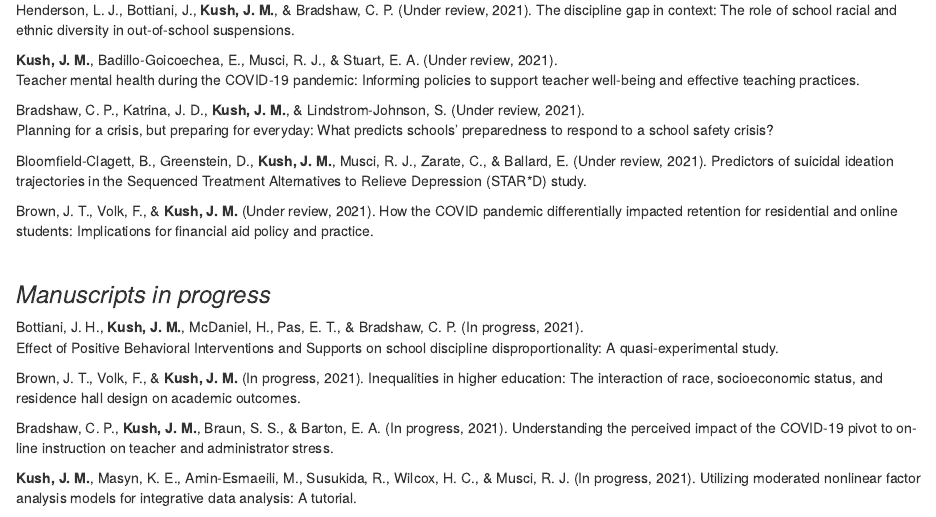
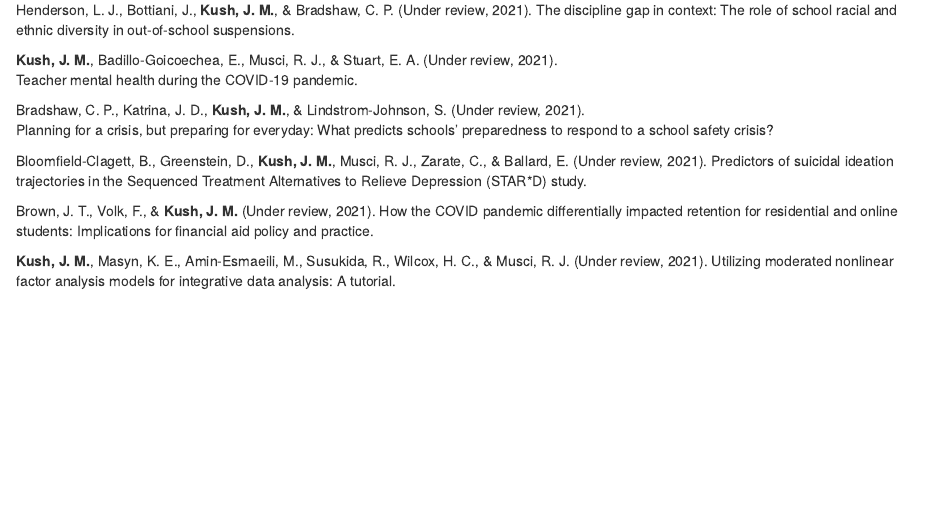
Before and after one commit to jmk7cj/personal_website, an R Markdown document (publications.Rmd): the page in a window 1100 px wide, from 650 px down. Rendered offline with R 4.5, knitr and Pandoc, with nearby package versions; drawn as R Markdown's standard HTML page in place of the format the file asks for.

Commit message:
Update publications.Rmd

```diff
--- a/publications.Rmd
+++ b/publications.Rmd
@@ -112,7 +112,7 @@ The discipline gap in context: The role of school racial and ethnic diversity in
 
 
 **Kush, J. M.**, Badillo-Goicoechea, E., Musci, R. J., & Stuart, E. A. (Under review, 2021).
-Teacher mental health during the COVID-19 pandemic: Informing policies to support teacher well-being and effective teaching practices.
+Teacher mental health during the COVID-19 pandemic.
 
 
 Bradshaw, C. P., Katrina, J. D., **Kush, J. M.**, & Lindstrom-Johnson, S. (Under review, 2021).
@@ -125,6 +125,10 @@ Predictors of suicidal ideation trajectories in the Sequenced Treatment Alternat
 
 Brown, J. T., Volk, F., & **Kush, J. M.** (Under review, 2021).
 How the COVID pandemic 	differentially impacted retention for residential and online students: Implications for financial aid policy and practice.
+
+
+**Kush, J. M.**, Masyn, K. E., Amin-Esmaeili, M., Susukida, R., Wilcox, H. C., & Musci, R. J. (Under review, 2021).
+Utilizing moderated nonlinear factor analysis models for 	integrative data analysis: A tutorial.
 
 
 
@@ -145,9 +149,5 @@ Bradshaw, C. P., **Kush, J. M.**, Braun, S. S., & Barton, E. A. (In progress, 20
 Understanding the perceived impact of the COVID-19 pivot to on-line instruction on teacher and 	administrator stress.
 
 
-**Kush, J. M.**, Masyn, K. E., Amin-Esmaeili, M., Susukida, R., Wilcox, H. C., & Musci, R. J. (In progress, 2021).
-Utilizing moderated nonlinear factor analysis models for 	integrative data analysis: A tutorial.
-
-
 **Kush, J. M.**, Pas, E. T., Musci, R. J., & Bradshaw, C. P. (In progress, 2021).
 Covariate balance for observational scale-ups: A comparison of matching and weighting.
```
